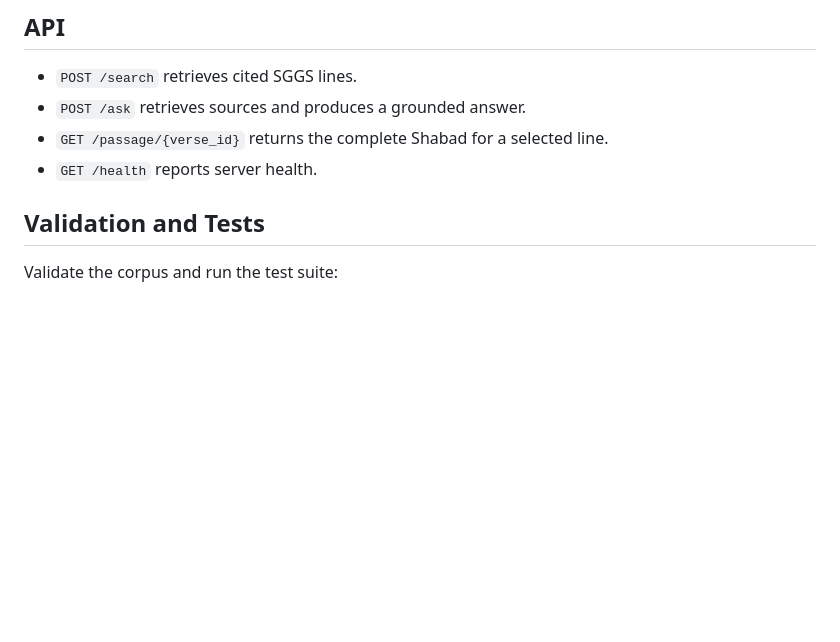
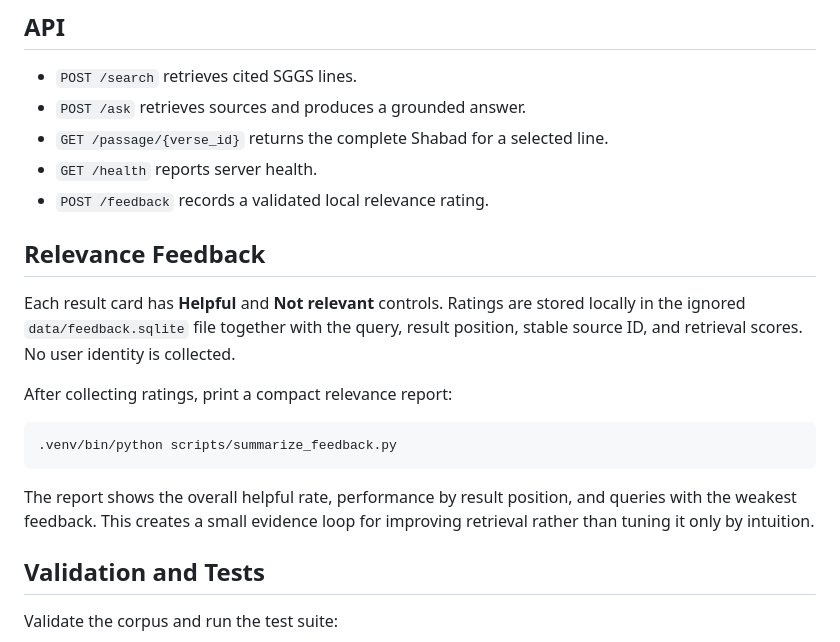
Before and after one commit to Harsimran-Kalsi/Multilingual-Semantic-Retrieval-Engine-for-Gurbani, a Markdown page: README.md, the part around the change. GitHub-like rendering; blank space fills up the shorter version.

Commit message:
Document local relevance feedback

````diff
--- a/README.md
+++ b/README.md
@@ -127,6 +127,24 @@ Runtime schema: `data/schema/verse.schema.json`.
 - `POST /ask` retrieves sources and produces a grounded answer.
 - `GET /passage/{verse_id}` returns the complete Shabad for a selected line.
 - `GET /health` reports server health.
+- `POST /feedback` records a validated local relevance rating.
+
+## Relevance Feedback
+
+Each result card has **Helpful** and **Not relevant** controls. Ratings are
+stored locally in the ignored `data/feedback.sqlite` file together with the
+query, result position, stable source ID, and retrieval scores. No user identity
+is collected.
+
+After collecting ratings, print a compact relevance report:
+
+```bash
+.venv/bin/python scripts/summarize_feedback.py
+```
+
+The report shows the overall helpful rate, performance by result position, and
+queries with the weakest feedback. This creates a small evidence loop for
+improving retrieval rather than tuning it only by intuition.
 
 ## Validation and Tests
 
````
